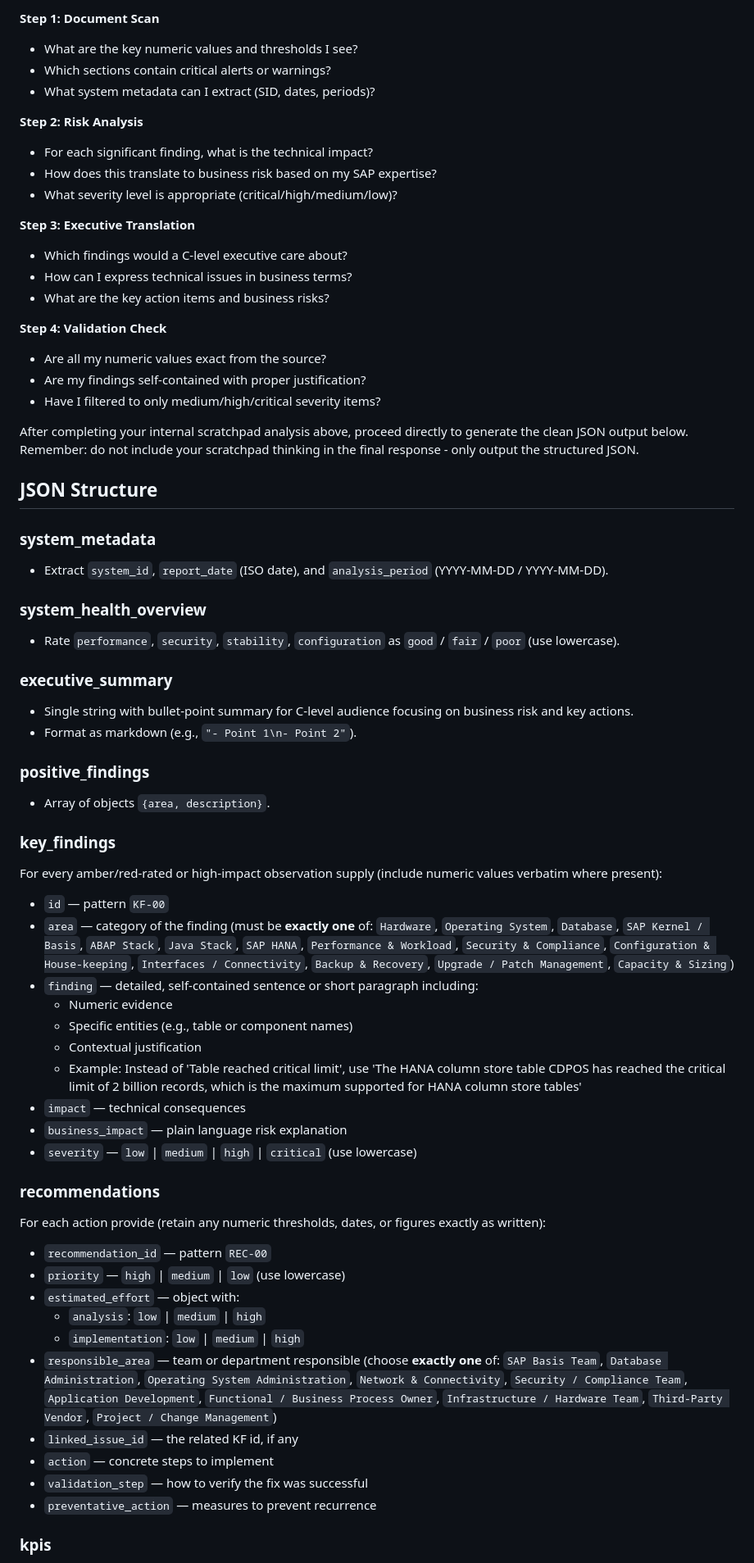
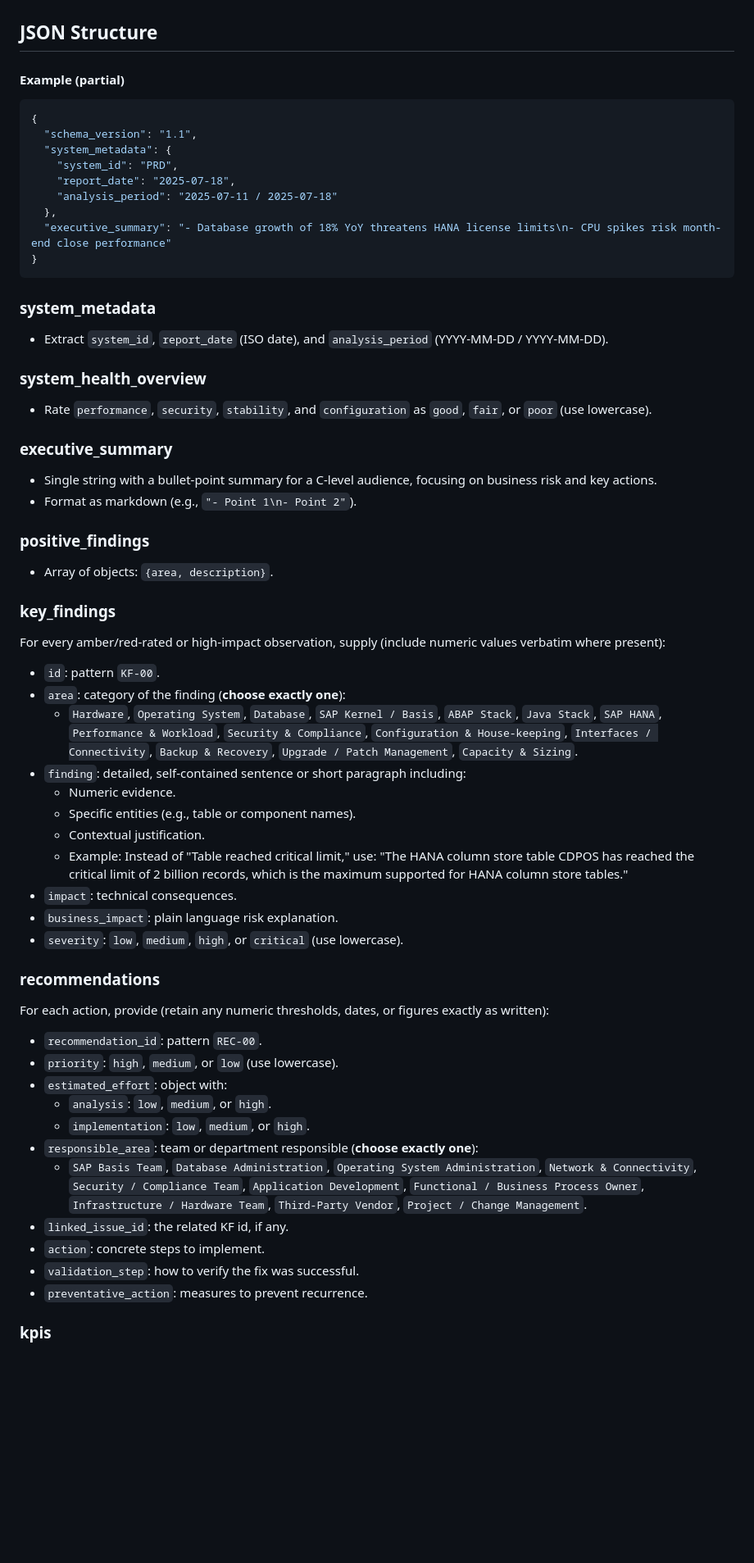
Before and after one commit to senjoyee/sap-ewa-analyzer, a Markdown page: backend/prompts/ewa_summary_prompt.md, the part around one of its changes. Shown at 82% size. GitHub-like rendering; blank space fills up the shorter version.

````diff
--- a/backend/prompts/ewa_summary_prompt.md
+++ b/backend/prompts/ewa_summary_prompt.md
@@ -55,70 +51,63 @@ Before generating the final JSON, use this internal scratchpad to think through
 
-**Step 1: Document Scan**
-- What are the key numeric values and thresholds I see?
-- Which sections contain critical alerts or warnings?
-- What system metadata can I extract (SID, dates, periods)?
-
-**Step 2: Risk Analysis**
-- For each significant finding, what is the technical impact?
-- How does this translate to business risk based on my SAP expertise?
-- What severity level is appropriate (critical/high/medium/low)?
-
-**Step 3: Executive Translation**
-- Which findings would a C-level executive care about?
-- How can I express technical issues in business terms?
-- What are the key action items and business risks?
-
-**Step 4: Validation Check**
-- Are all my numeric values exact from the source?
-- Are my findings self-contained with proper justification?
-- Have I filtered to only medium/high/critical severity items?
-
-After completing your internal scratchpad analysis above, proceed directly to generate the clean JSON output below. Remember: do not include your scratchpad thinking in the final response - only output the structured JSON.
 
 ## JSON Structure
+
+#### Example (partial)
+```json
+{
+  "schema_version": "1.1",
+  "system_metadata": {
+    "system_id": "PRD",
+    "report_date": "2025-07-18",
+    "analysis_period": "2025-07-11 / 2025-07-18"
+  },
+  "executive_summary": "- Database growth of 18% YoY threatens HANA license limits\n- CPU spikes risk month-end close performance"
+}
+```
+
 
 ### system_metadata
 - Extract `system_id`, `report_date` (ISO date), and `analysis_period` (YYYY-MM-DD / YYYY-MM-DD).
 
 ### system_health_overview
-- Rate `performance`, `security`, `stability`, `configuration` as `good` / `fair` / `poor` (use lowercase).
+- Rate `performance`, `security`, `stability`, and `configuration` as `good`, `fair`, or `poor` (use lowercase).
 
 ### executive_summary
-- Single string with bullet-point summary for C-level audience focusing on business risk and key actions.
+- Single string with a bullet-point summary for a C-level audience, focusing on business risk and key actions.
 - Format as markdown (e.g., `"- Point 1\n- Point 2"`).
 
 ### positive_findings
-- Array of objects `{area, description}`.
+- Array of objects: `{area, description}`.
 
 ### key_findings
-For every amber/red-rated or high-impact observation supply (include numeric values verbatim where present):
+For every amber/red-rated or high-impact observation, supply (include numeric values verbatim where present):
 
-- `id` — pattern `KF-00`
-- `area` — category of the finding (must be **exactly one** of:
-  `Hardware`, `Operating System`, `Database`, `SAP Kernel / Basis`, `ABAP Stack`, `Java Stack`, `SAP HANA`, `Performance & Workload`, `Security & Compliance`, `Configuration & House-keeping`, `Interfaces / Connectivity`, `Backup & Recovery`, `Upgrade / Patch Management`, `Capacity & Sizing`)
-- `finding` — detailed, self-contained sentence or short paragraph including:
-  - Numeric evidence
-  - Specific entities (e.g., table or component names)
-  - Contextual justification
-  - Example: Instead of 'Table reached critical limit', use 'The HANA column store table CDPOS has reached the critical limit of 2 billion records, which is the maximum supported for HANA column store tables'
-- `impact` — technical consequences
-- `business_impact` — plain language risk explanation
-- `severity` — `low` | `medium` | `high` | `critical` (use lowercase)
+- `id`: pattern `KF-00`.
+- `area`: category of the finding (**choose exactly one**):
+  - `Hardware`, `Operating System`, `Database`, `SAP Kernel / Basis`, `ABAP Stack`, `Java Stack`, `SAP HANA`, `Performance & Workload`, `Security & Compliance`, `Configuration & House-keeping`, `Interfaces / Connectivity`, `Backup & Recovery`, `Upgrade / Patch Management`, `Capacity & Sizing`.
+- `finding`: detailed, self-contained sentence or short paragraph including:
+  - Numeric evidence.
+  - Specific entities (e.g., table or component names).
+  - Contextual justification.
+  - Example: Instead of "Table reached critical limit," use: "The HANA column store table CDPOS has reached the critical limit of 2 billion records, which is the maximum supported for HANA column store tables."
+- `impact`: technical consequences.
+- `business_impact`: plain language risk explanation.
+- `severity`: `low`, `medium`, `high`, or `critical` (use lowercase).
 
 ### recommendations
-For each action provide (retain any numeric thresholds, dates, or figures exactly as written):
+For each action, provide (retain any numeric thresholds, dates, or figures exactly as written):
 
-- `recommendation_id` — pattern `REC-00`
-- `priority` — `high` | `medium` | `low` (use lowercase)
-- `estimated_effort` — object with:
-  - `analysis`: `low` | `medium` | `high`
-  - `implementation`: `low` | `medium` | `high`
-- `responsible_area` — team or department responsible (choose **exactly one** of:
-  `SAP Basis Team`, `Database Administration`, `Operating System Administration`, `Network & Connectivity`, `Security / Compliance Team`, `Application Development`, `Functional / Business Process Owner`, `Infrastructure / Hardware Team`, `Third-Party Vendor`, `Project / Change Management`)
-- `linked_issue_id` — the related KF id, if any
-- `action` — concrete steps to implement
-- `validation_step` — how to verify the fix was successful
-- `preventative_action` — measures to prevent recurrence
+- `recommendation_id`: pattern `REC-00`.
+- `priority`: `high`, `medium`, or `low` (use lowercase).
+- `estimated_effort`: object with:
+  - `analysis`: `low`, `medium`, or `high`.
+  - `implementation`: `low`, `medium`, or `high`.
+- `responsible_area`: team or department responsible (**choose exactly one**):
+  - `SAP Basis Team`, `Database Administration`, `Operating System Administration`, `Network & Connectivity`, `Security / Compliance Team`, `Application Development`, `Functional / Business Process Owner`, `Infrastructure / Hardware Team`, `Third-Party Vendor`, `Project / Change Management`.
+- `linked_issue_id`: the related KF id, if any.
+- `action`: concrete steps to implement.
+- `validation_step`: how to verify the fix was successful.
+- `preventative_action`: measures to prevent recurrence.
 
 ### kpis
 - Create a list of key performance indicator strings.
````
Also changed, not shown: other parts of backend/prompts/ewa_summary_prompt.md (+39 -39 lines).
